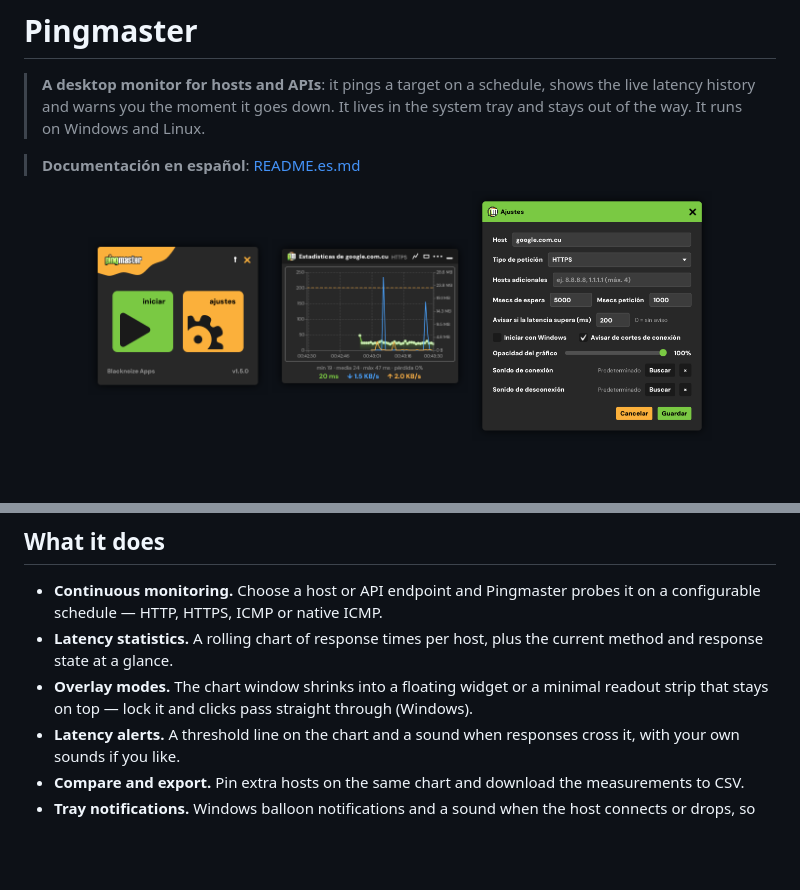
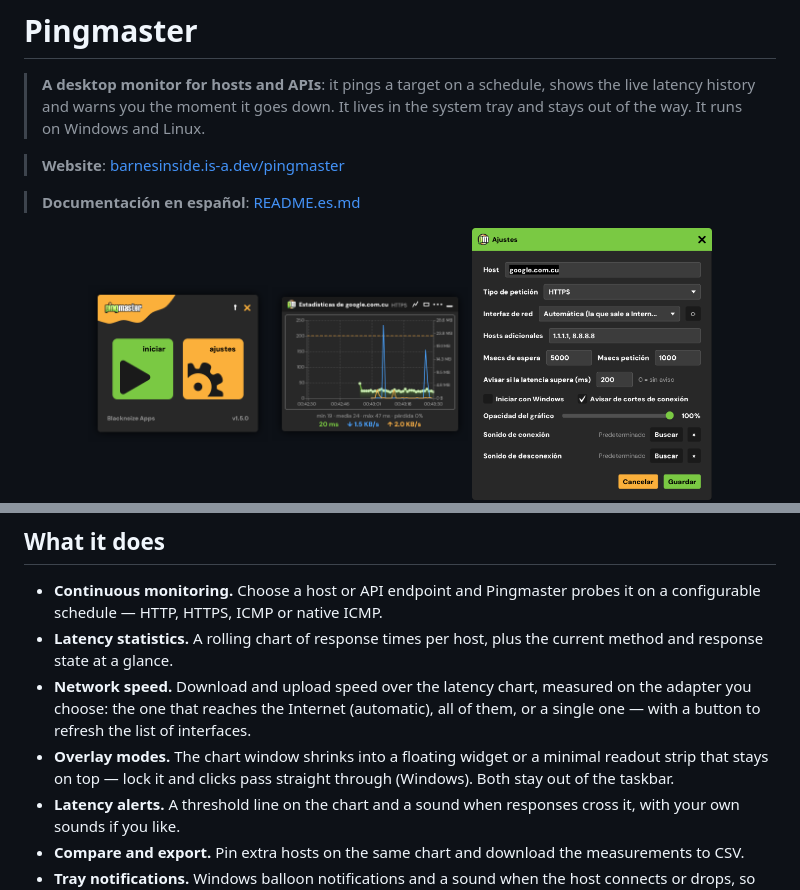
Before and after one commit to blacknoize404/Pingmaster, a Markdown page: README.md, 2 parts joined by grey strips. Drawn GitHub-style; pictures changed too: docs/images/pingmaster-settings.png; blank space fills up the shorter version.

```diff
--- a/README.md
+++ b/README.md
@@ -4,6 +4,8 @@
 > history and warns you the moment it goes down. It lives in the system tray and stays out of the way.
 > It runs on Windows and Linux.
 
+> **Website**: [barnesinside.is-a.dev/pingmaster](https://barnesinside.is-a.dev/pingmaster/)
+
 > **Documentación en español**: [README.es.md](README.es.md)
 
 <p align="center">
@@ -23,8 +25,11 @@
   schedule — HTTP, HTTPS, ICMP or native ICMP.
 - **Latency statistics.** A rolling chart of response times per host, plus the current method and
   response state at a glance.
+- **Network speed.** Download and upload speed over the latency chart, measured on the adapter you
+  choose: the one that reaches the Internet (automatic), all of them, or a single one — with a button
+  to refresh the list of interfaces.
 - **Overlay modes.** The chart window shrinks into a floating widget or a minimal readout strip that
-  stays on top — lock it and clicks pass straight through (Windows).
+  stays on top — lock it and clicks pass straight through (Windows). Both stay out of the taskbar.
 - **Latency alerts.** A threshold line on the chart and a sound when responses cross it, with your
   own sounds if you like.
 - **Compare and export.** Pin extra hosts on the same chart and download the measurements to CSV.
```
Also changed, not shown: other parts of README.md (+1 -1 lines), README.es.md (+8 -2 lines).
